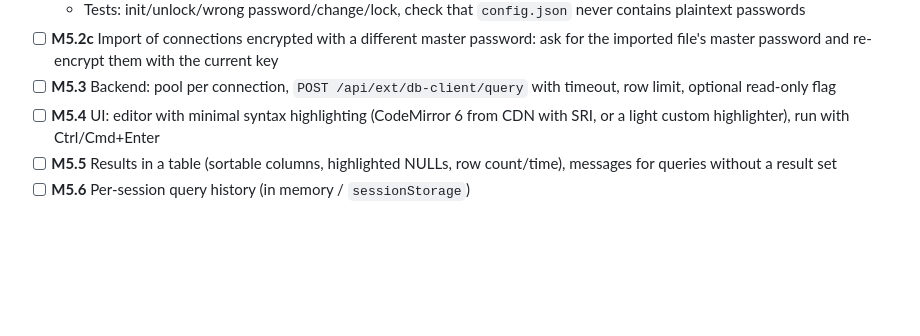
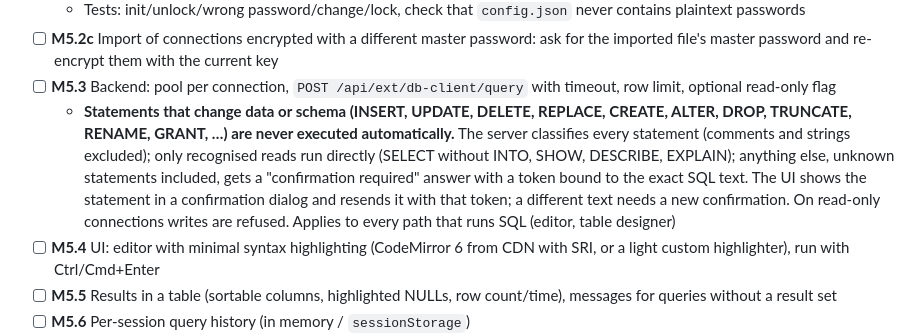
Before and after one commit to codo82/devdock, a Markdown page: ROADMAP.md, the part around the change. Rendered like a GitHub page; blank space fills up the shorter version.

Commit message:
Roadmap: le istruzioni che modificano dati o schema richiedono sempre conferma

```diff
--- a/ROADMAP.md
+++ b/ROADMAP.md
@@ -112,6 +112,7 @@ Built as an extension on the M3 architecture.
   - Tests: init/unlock/wrong password/change/lock, check that `config.json` never contains plaintext passwords
 - [ ] **M5.2c** Import of connections encrypted with a different master password: ask for the imported file's master password and re-encrypt them with the current key
 - [ ] **M5.3** Backend: pool per connection, `POST /api/ext/db-client/query` with timeout, row limit, optional read-only flag
+  - **Statements that change data or schema (INSERT, UPDATE, DELETE, REPLACE, CREATE, ALTER, DROP, TRUNCATE, RENAME, GRANT, …) are never executed automatically.** The server classifies every statement (comments and strings excluded); only recognised reads run directly (SELECT without INTO, SHOW, DESCRIBE, EXPLAIN); anything else, unknown statements included, gets a "confirmation required" answer with a token bound to the exact SQL text. The UI shows the statement in a confirmation dialog and resends it with that token; a different text needs a new confirmation. On read-only connections writes are refused. Applies to every path that runs SQL (editor, table designer)
 - [ ] **M5.4** UI: editor with minimal syntax highlighting (CodeMirror 6 from CDN with SRI, or a light custom highlighter), run with Ctrl/Cmd+Enter
 - [ ] **M5.5** Results in a table (sortable columns, highlighted NULLs, row count/time), messages for queries without a result set
 - [ ] **M5.6** Per-session query history (in memory / `sessionStorage`)
```
